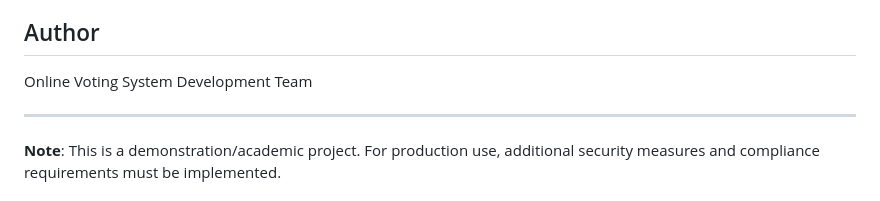
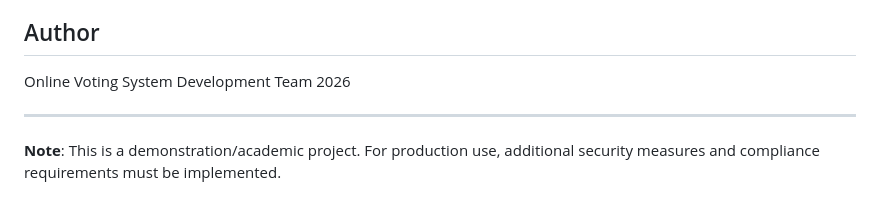
Before and after one commit to Ashishkumar0002/OnlineVotingSystem, a Markdown page: README.md, the part around the change. Drawn GitHub-style.

```diff
--- a/README.md
+++ b/README.md
@@ -386,7 +386,7 @@ For issues or questions, please contact:
 ## Author
 
 Online Voting System Development Team
-
+2026
 
 ---
 
```
